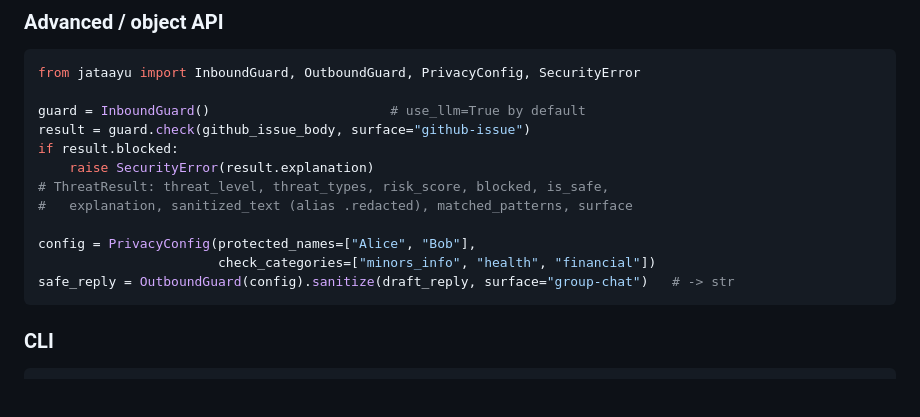
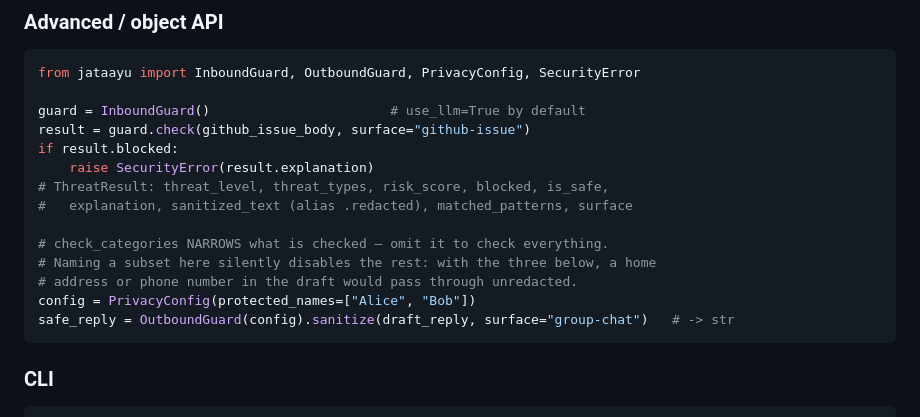
Before and after one commit to saikrishnarallabandi/jataayu, a Markdown page: README.md, the part around the change. Drawn GitHub-style; blank space fills up the shorter version.

Commit message:
README: the privacy example was leaking the address and phone it claimed to guard
The advanced snippet passed check_categories=["minors_info","health","financial"],
which NARROWS what is checked rather than adding to it — so home_address and the
phone category were silently disabled. Run verbatim:

  in:  Alice lives at 123 Maple Street, call 555-867-5309
  out: [REDACTED] lives at 123 Maple Street, call 555-867-5309

Correct behavior for that config, and a privacy library's headline example visibly
failing to redact an address. Dropped the narrowing and documented the footgun
inline, since the parameter reads additive and behaves subtractive.

  out: [REDACTED] lives at [REDACTED], call [REDACTED]

Found by the coder agent while fixing something else, outside its brief.

Co-Authored-By: Claude Opus 4.8 (1M context) <noreply@anthropic.com>

````diff
--- a/README.md
+++ b/README.md
@@ -216,8 +216,10 @@ if result.blocked:
 # ThreatResult: threat_level, threat_types, risk_score, blocked, is_safe,
 #   explanation, sanitized_text (alias .redacted), matched_patterns, surface
 
-config = PrivacyConfig(protected_names=["Alice", "Bob"],
-                       check_categories=["minors_info", "health", "financial"])
+# check_categories NARROWS what is checked — omit it to check everything.
+# Naming a subset here silently disables the rest: with the three below, a home
+# address or phone number in the draft would pass through unredacted.
+config = PrivacyConfig(protected_names=["Alice", "Bob"])
 safe_reply = OutboundGuard(config).sanitize(draft_reply, surface="group-chat")   # -> str
 ```
 
````
